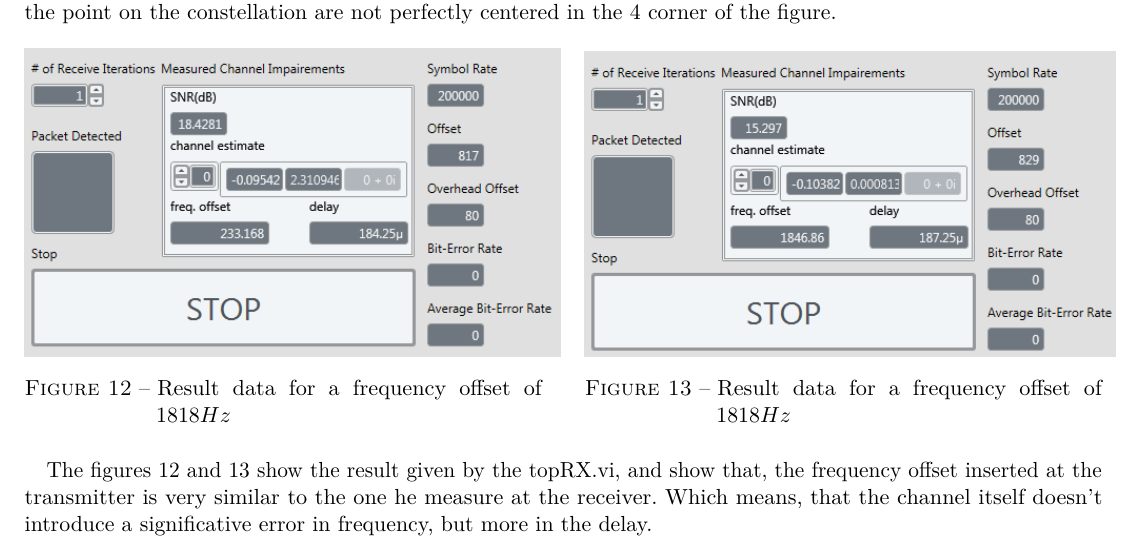
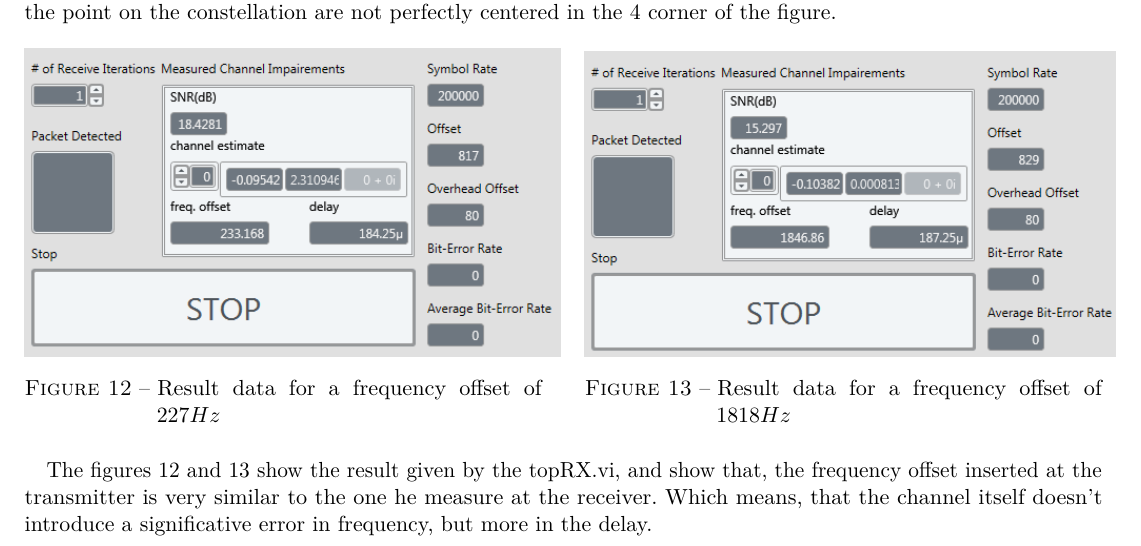
Before and after one commit to DamienDeprez/ELEC2103-Gr4, a LaTeX document (Labo Télécommunication/Lab 5/Rapport/main.tex): part of page 4 of 4, cut so that both start at the same text. Compiled offline with pdfLaTeX.

Commit message:
Correct the caption of the figure 12 (replace 1818 Hz by 227 Hz)

```diff
--- a/Labo Télécommunication/Lab 5/Rapport/main.tex
+++ b/Labo Télécommunication/Lab 5/Rapport/main.tex
@@ -143,7 +143,7 @@ On figures \ref{fig8} and \ref{fig9}, We can observe that, more we increase the
 \begin{figure}[!ht]
     \begin{minipage}[b]{0.48\linewidth}
         \centering \includegraphics[scale=0.7]{img/USRP_value_227.PNG}
-     \caption{Result data for a frequency offset of $1818 Hz$}
+     \caption{Result data for a frequency offset of $227 Hz$}
      \label{fig10}
     \end{minipage}\hfill
     \begin{minipage}[b]{0.48\linewidth}
```
